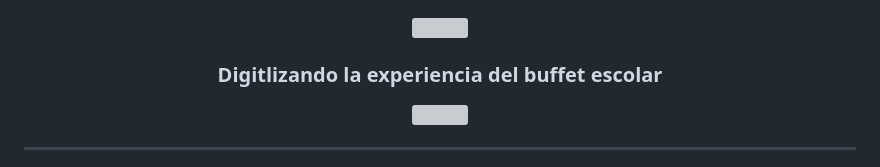
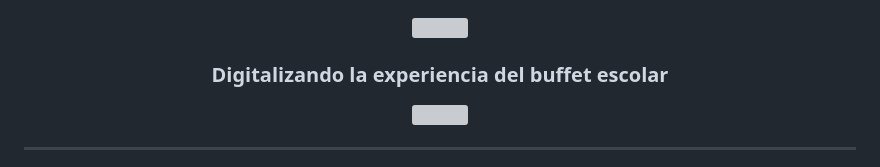
Before and after one commit to Renaaa189/TuBuffet, a Markdown page: README.md, the part around the change. Drawn GitHub-style; grey boxes are pictures that could not be loaded.

Commit message:
Readme Completo

```diff
--- a/README.md
+++ b/README.md
@@ -3,7 +3,7 @@
   <img src="Documentos/Imagenes/TuBuffet.gif" width="100%" />
 </p>
 
-<h3 align="center">Digitlizando la experiencia del buffet escolar</h3>
+<h3 align="center">Digitalizando la experiencia del buffet escolar</h3>
 
 <p align="center">
   <img src="https://capsule-render.vercel.app/api?type=rect&color=0:0ea5e9,100:1e293b&height=3" />
```
